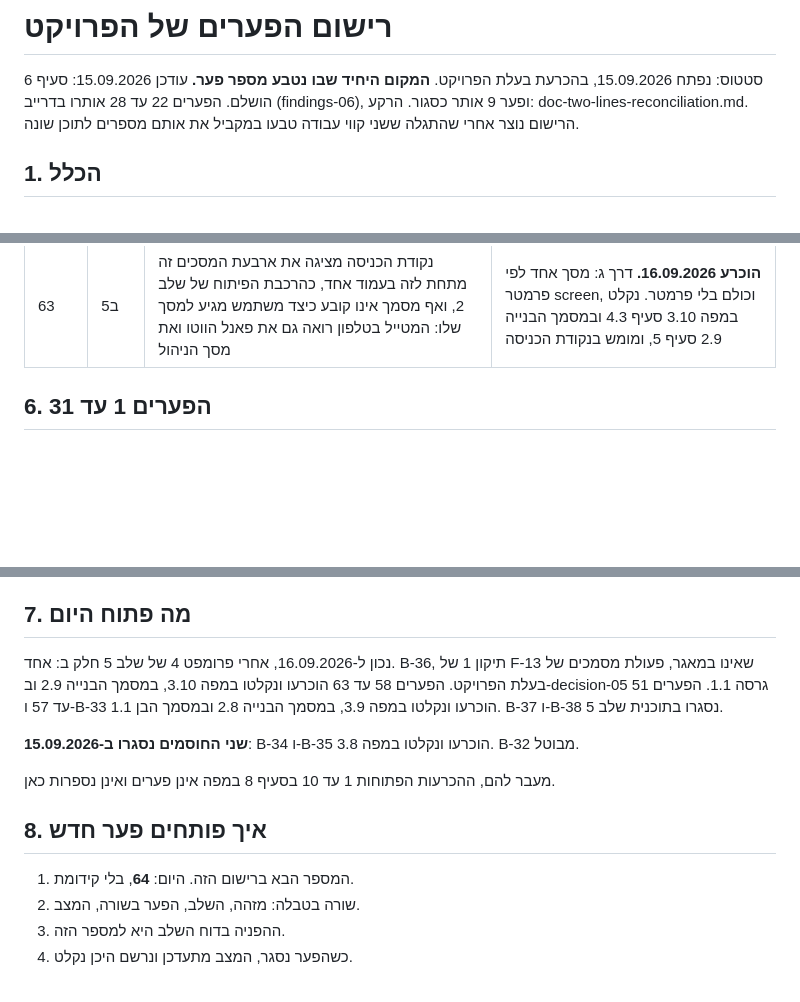
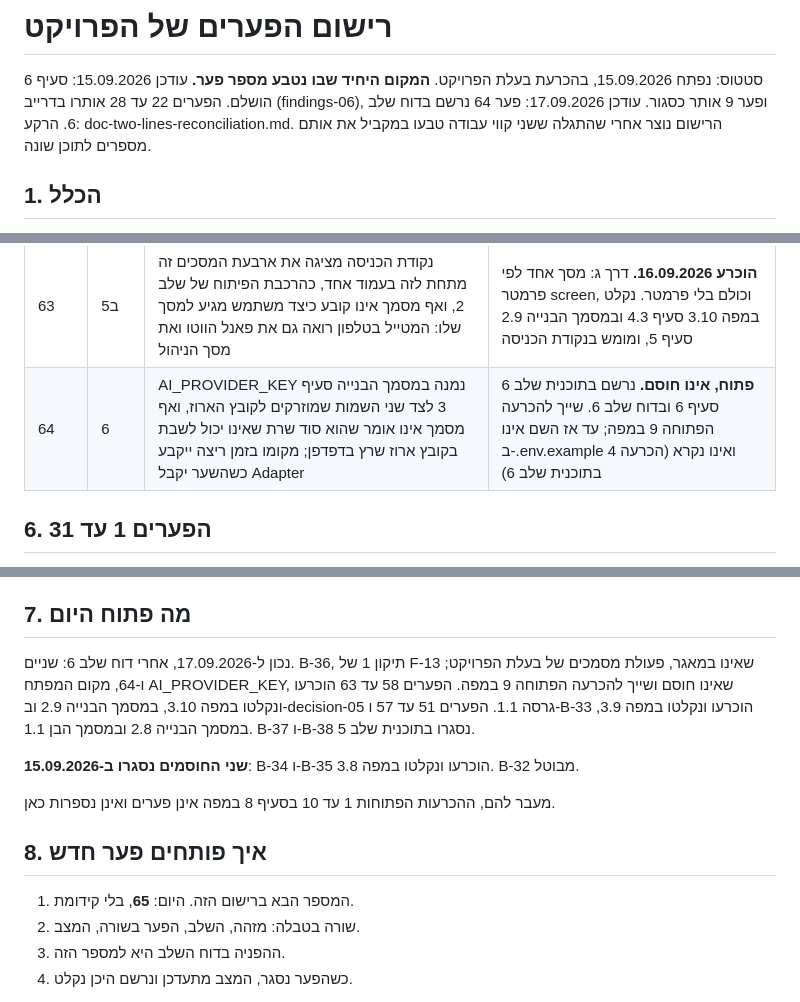
Before and after one commit to yb2517/mora-derech-2, a Markdown page: docs/doc-gap-registry.md, 3 parts joined by grey strips. Rendered like a GitHub page; blank space fills up the shorter version.

Commit message:
Stage 6, task 6: the stage report, and gap 64 in the registry
Co-Authored-By: Claude Fable 5.1 <noreply@anthropic.com>
Claude-Session: https://claude.ai/code/session_013X5zaD8gdT2AC18BKHpz7z

```diff
--- a/docs/doc-gap-registry.md
+++ b/docs/doc-gap-registry.md
@@ -2,6 +2,7 @@
 
 סטטוס: נפתח 15.09.2026, בהכרעת בעלת הפרויקט. **המקום היחיד שבו נטבע מספר פער.**
 עודכן 15.09.2026: סעיף 6 הושלם. הפערים 22 עד 28 אותרו בדרייב (findings-06), ופער 9 אותר כסגור.
+עודכן 17.09.2026: פער 64 נרשם בדוח שלב 6.
 הרקע: doc-two-lines-reconciliation.md. הרישום נוצר אחרי שהתגלה ששני קווי עבודה טבעו במקביל את אותם מספרים לתוכן שונה.
 
 ## 1. הכלל
@@ -108,6 +109,7 @@
 | 61 | 5ב | decision-05 סעיף 1 מטיל על הספק גם את "הכתובת לטלפון", והדומיין של הספק אינו מגיש דף HTML שרץ: הדלי מחזיר טקסט לפי התיעוד, ופונקציית קצה מוגשת בארגז חול | **הוכרע 16.09.2026** בידי בעלת הפרויקט: GitHub Pages של המאגר, שהפך לציבורי. המימוש: תהליך Actions שאורז מסודות המאגר ומעלה ל-Pages (דוח חלק ב 14.1). נקלט ב-decision-05 גרסה 1.1 ובמסמך הבנייה 2.9 |
 | 62 | 5ב | התהליך של Pages יושב ב-.github/workflows/, תיקייה שאינה בעץ הקבצים של מסמך הבנייה סעיף 5 | **הוכרע 16.09.2026.** נקלט במסמך הבנייה 2.9, סעיף 5 |
 | 63 | 5ב | נקודת הכניסה מציגה את ארבעת המסכים זה מתחת לזה בעמוד אחד, כהרכבת הפיתוח של שלב 2, ואף מסמך אינו קובע כיצד משתמש מגיע למסך שלו: המטייל בטלפון רואה גם את פאנל הווטו ואת מסך הניהול | **הוכרע 16.09.2026.** דרך ג: מסך אחד לפי פרמטר screen, וכולם בלי פרמטר. נקלט במפה 3.10 סעיף 4.3 ובמסמך הבנייה 2.9 סעיף 5, ומומש בנקודת הכניסה |
+| 64 | 6 | AI_PROVIDER_KEY נמנה במסמך הבנייה סעיף 3 לצד שני השמות שמוזרקים לקובץ הארוז, ואף מסמך אינו אומר שהוא סוד שרת שאינו יכול לשבת בקובץ ארוז שרץ בדפדפן; מקומו בזמן ריצה ייקבע כשהשער יקבל Adapter | **פתוח, אינו חוסם.** נרשם בתוכנית שלב 6 סעיף 6 ובדוח שלב 6. שייך להכרעה הפתוחה 9 במפה; עד אז השם אינו ב-.env.example ואינו נקרא (הכרעה 4 בתוכנית שלב 6) |
 
 ## 6. הפערים 1 עד 31
 
@@ -147,7 +149,7 @@
 
 ## 7. מה פתוח היום
 
-נכון ל-16.09.2026, אחרי פרומפט 4 של שלב 5 חלק ב: אחד. B-36, תיקון 1 של F-13 שאינו במאגר, פעולת מסמכים של בעלת הפרויקט. הפערים 58 עד 63 הוכרעו ונקלטו במפה 3.10, במסמך הבנייה 2.9 וב-decision-05 גרסה 1.1. הפערים 51 עד 57 ו-B-33 הוכרעו ונקלטו במפה 3.9, במסמך הבנייה 2.8 ובמסמך הבן 1.1. B-37 ו-B-38 נסגרו בתוכנית שלב 5.
+נכון ל-17.09.2026, אחרי דוח שלב 6: שניים. B-36, תיקון 1 של F-13 שאינו במאגר, פעולת מסמכים של בעלת הפרויקט; ו-64, מקום המפתח AI_PROVIDER_KEY, שאינו חוסם ושייך להכרעה הפתוחה 9 במפה. הפערים 58 עד 63 הוכרעו ונקלטו במפה 3.10, במסמך הבנייה 2.9 וב-decision-05 גרסה 1.1. הפערים 51 עד 57 ו-B-33 הוכרעו ונקלטו במפה 3.9, במסמך הבנייה 2.8 ובמסמך הבן 1.1. B-37 ו-B-38 נסגרו בתוכנית שלב 5.
 
 **שני החוסמים נסגרו ב-15.09.2026**: B-34 ו-B-35 הוכרעו ונקלטו במפה 3.8. B-32 מבוטל.
 
@@ -155,7 +157,7 @@
 
 ## 8. איך פותחים פער חדש
 
-1. המספר הבא ברישום הזה. היום: **64**, בלי קידומת.
+1. המספר הבא ברישום הזה. היום: **65**, בלי קידומת.
 2. שורה בטבלה: מזהה, השלב, הפער בשורה, המצב.
 3. ההפניה בדוח השלב היא למספר הזה.
 4. כשהפער נסגר, המצב מתעדכן ונרשם היכן נקלט.
```
Also changed, not shown: docs/doc-stage-06-report.md (added, +91 -0 lines).
